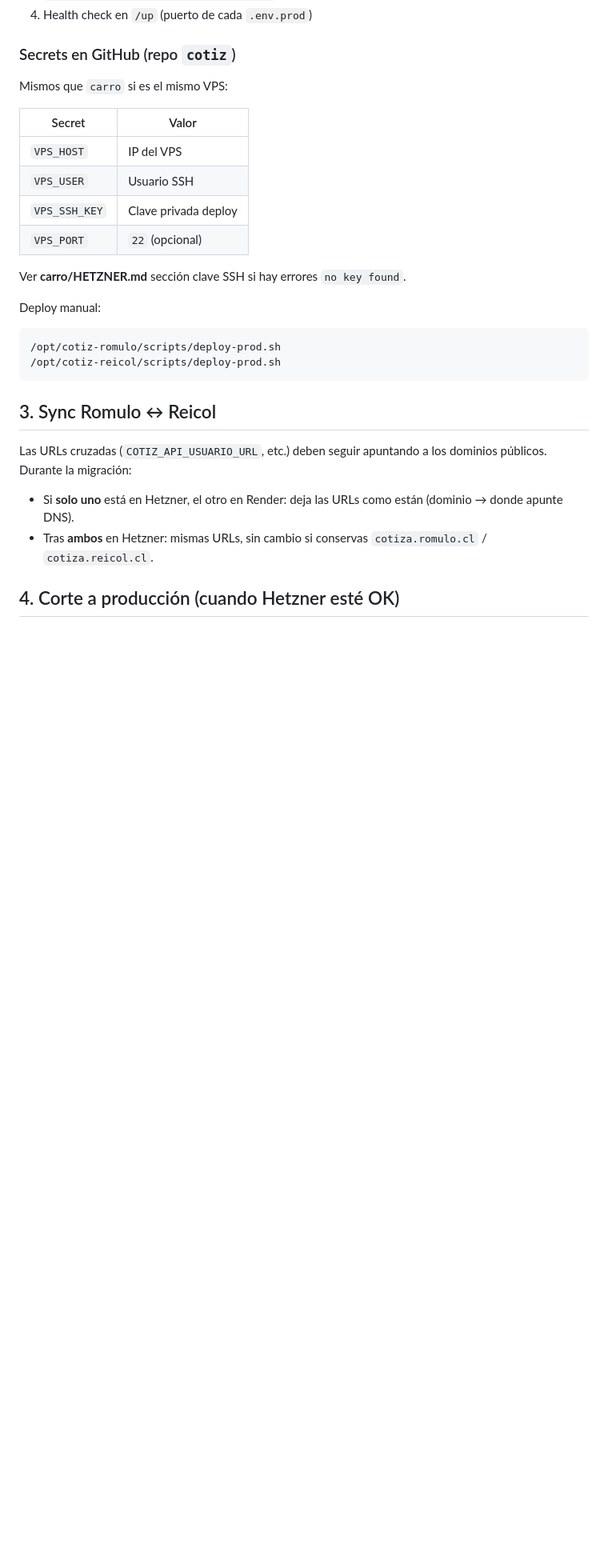
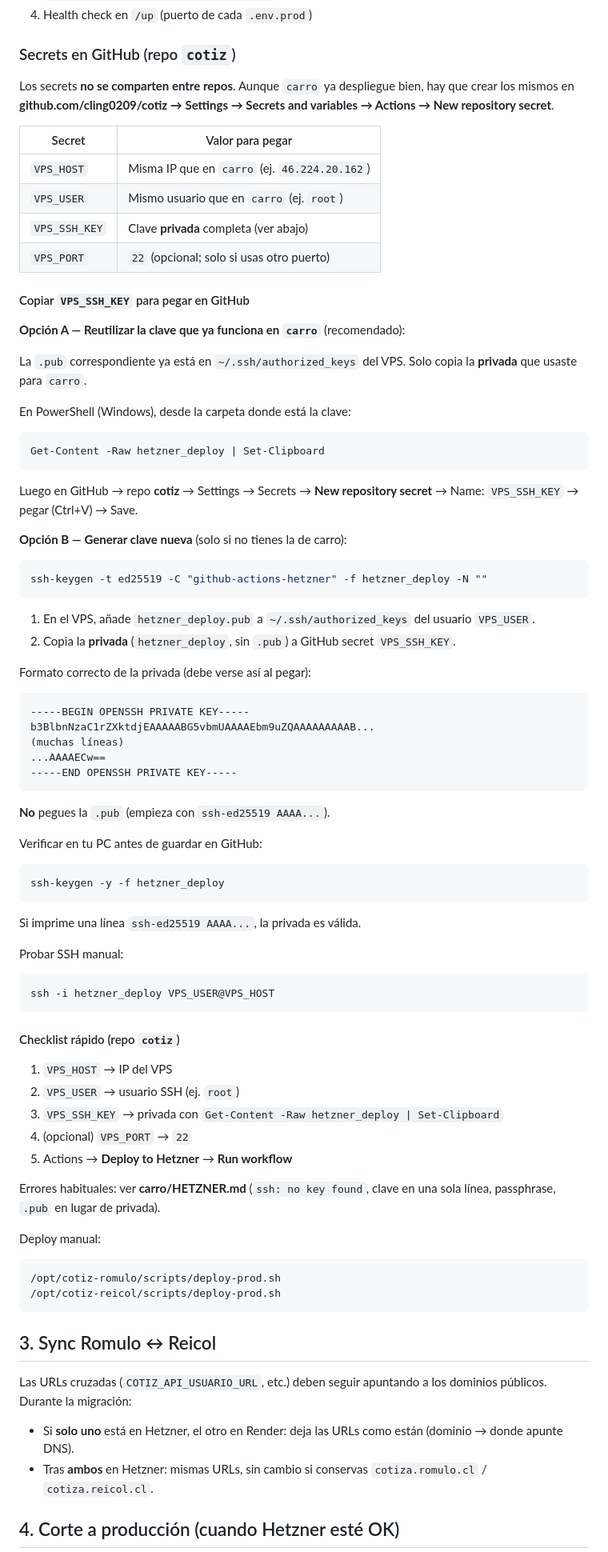
Before and after one commit to cling0209/cotiz, a Markdown page: HETZNER.md, the part around the change. Shown at 80% size. Rendered like a GitHub page; blank space fills up the shorter version.

Commit message:
docs(hetzner): add GitHub secrets copy-paste guide for cotiz repo
Co-authored-by: Cursor <cursoragent@cursor.com>

````diff
--- a/HETZNER.md
+++ b/HETZNER.md
@@ -129,16 +129,73 @@ Cada **push a `main`** ejecuta `.github/workflows/hetzner-deploy.yml`:
 
 ### Secrets en GitHub (repo `cotiz`)
 
-Mismos que `carro` si es el mismo VPS:
+Los secrets **no se comparten entre repos**. Aunque `carro` ya despliegue bien, hay que crear los mismos en **github.com/cling0209/cotiz → Settings → Secrets and variables → Actions → New repository secret**.
 
-| Secret | Valor |
-|--------|-------|
-| `VPS_HOST` | IP del VPS |
-| `VPS_USER` | Usuario SSH |
-| `VPS_SSH_KEY` | Clave privada deploy |
-| `VPS_PORT` | `22` (opcional) |
+| Secret | Valor para pegar |
+|--------|------------------|
+| `VPS_HOST` | Misma IP que en `carro` (ej. `46.224.20.162`) |
+| `VPS_USER` | Mismo usuario que en `carro` (ej. `root`) |
+| `VPS_SSH_KEY` | Clave **privada** completa (ver abajo) |
+| `VPS_PORT` | `22` (opcional; solo si usas otro puerto) |
 
-Ver **carro/HETZNER.md** sección clave SSH si hay errores `no key found`.
+#### Copiar `VPS_SSH_KEY` para pegar en GitHub
+
+**Opción A — Reutilizar la clave que ya funciona en `carro`** (recomendado):
+
+La `.pub` correspondiente ya está en `~/.ssh/authorized_keys` del VPS. Solo copia la **privada** que usaste para `carro`.
+
+En PowerShell (Windows), desde la carpeta donde está la clave:
+
+```powershell
+Get-Content -Raw hetzner_deploy | Set-Clipboard
+```
+
+Luego en GitHub → repo **cotiz** → Settings → Secrets → **New repository secret** → Name: `VPS_SSH_KEY` → pegar (Ctrl+V) → Save.
+
+**Opción B — Generar clave nueva** (solo si no tienes la de carro):
+
+```bash
+ssh-keygen -t ed25519 -C "github-actions-hetzner" -f hetzner_deploy -N ""
+```
+
+1. En el VPS, añade `hetzner_deploy.pub` a `~/.ssh/authorized_keys` del usuario `VPS_USER`.
+2. Copia la **privada** (`hetzner_deploy`, sin `.pub`) a GitHub secret `VPS_SSH_KEY`.
+
+Formato correcto de la privada (debe verse así al pegar):
+
+```text
+-----BEGIN OPENSSH PRIVATE KEY-----
+b3BlbnNzaC1rZXktdjEAAAAABG5vbmUAAAAEbm9uZQAAAAAAAAAB...
+(muchas líneas)
+...AAAAECw==
+-----END OPENSSH PRIVATE KEY-----
+```
+
+**No** pegues la `.pub` (empieza con `ssh-ed25519 AAAA...`).
+
+Verificar en tu PC antes de guardar en GitHub:
+
+```bash
+ssh-keygen -y -f hetzner_deploy
+```
+
+Si imprime una línea `ssh-ed25519 AAAA...`, la privada es válida.
+
+Probar SSH manual:
+
+```bash
+ssh -i hetzner_deploy VPS_USER@VPS_HOST
+```
+
+#### Checklist rápido (repo `cotiz`)
+
+1. `VPS_HOST` → IP del VPS
+2. `VPS_USER` → usuario SSH (ej. `root`)
+3. `VPS_SSH_KEY` → privada con `Get-Content -Raw hetzner_deploy | Set-Clipboard`
+4. (opcional) `VPS_PORT` → `22`
+5. Actions → **Deploy to Hetzner** → **Run workflow**
+
+Errores habituales: ver **carro/HETZNER.md** (`ssh: no key found`, clave en una sola línea, passphrase, `.pub` en lugar de privada).
 
 Deploy manual:
 
````
